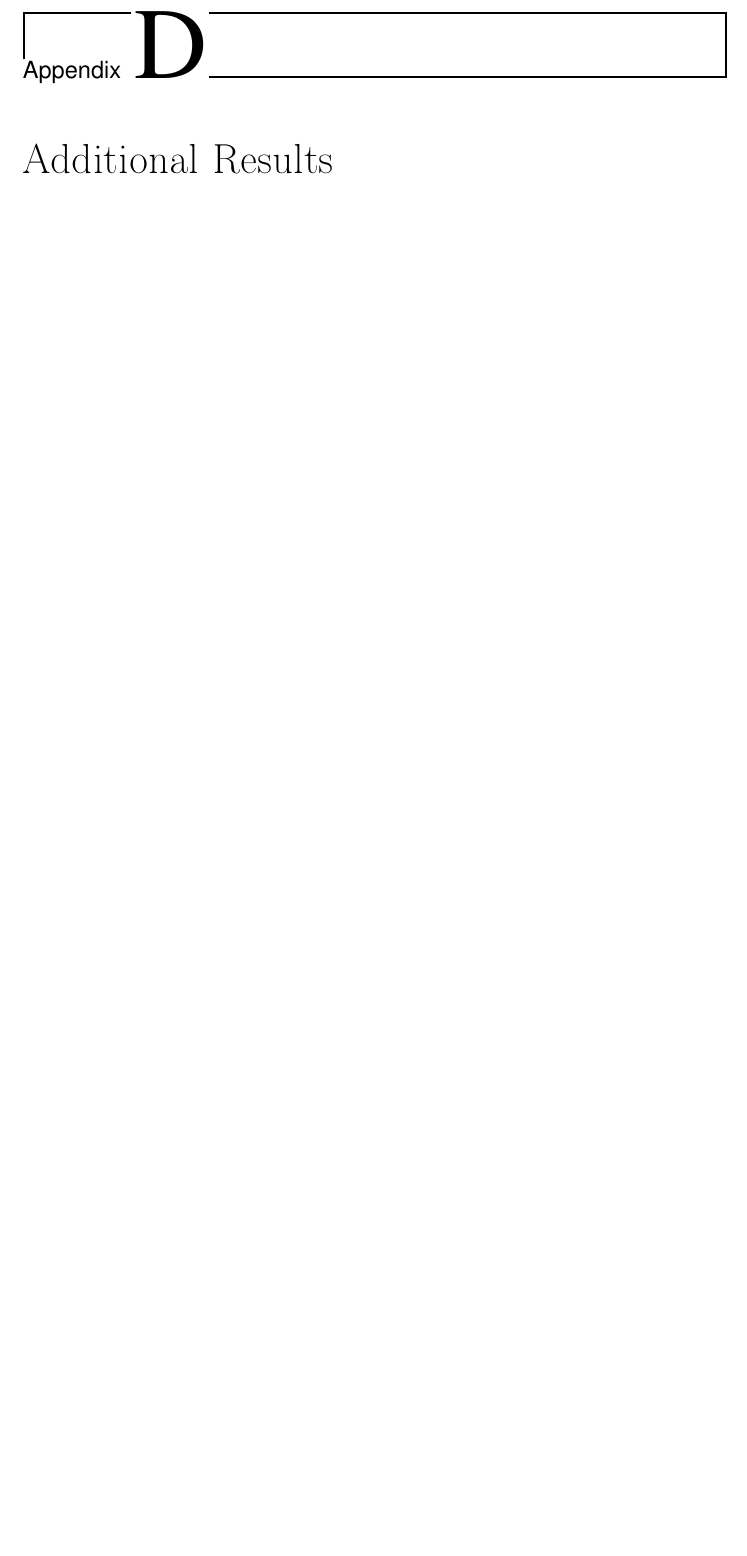
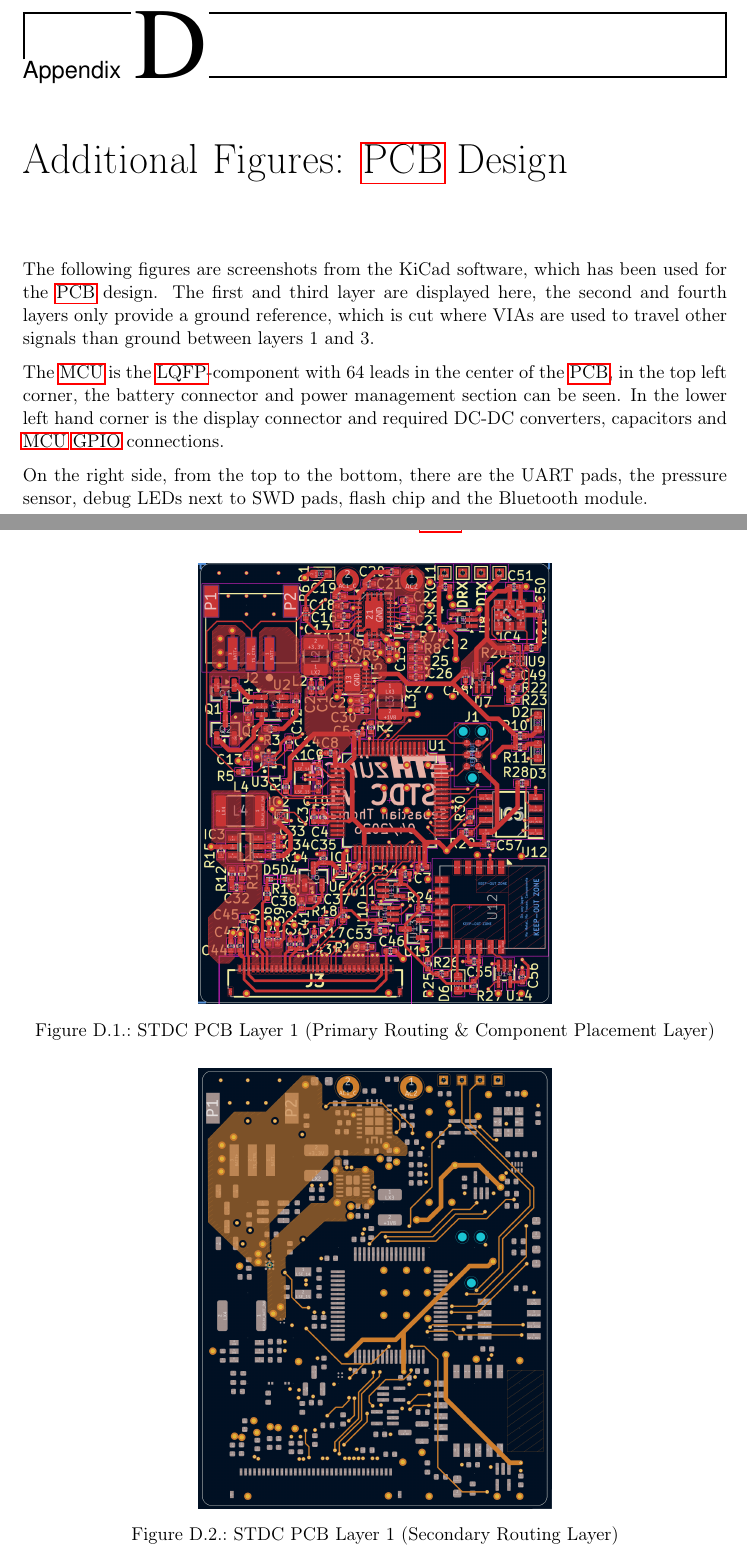
Before and after one commit to SebastianThomas/BachelorThesis, a LaTeX thesis (report_template.tex, which reads content/z_01_appendix_examples.tex): part of page 59 of 68 before the commit and two parts of pages 59 and 60 of 70 after it, the two joined at a grey line, cut so that both start at the same text, the shorter picture padded with empty space. Compiled offline with pdfLaTeX.

Commit message:
Add PCB Design Images to Appendix

```diff
--- a/content/z_01_appendix_examples.tex
+++ b/content/z_01_appendix_examples.tex
@@ -51,6 +51,28 @@ To view and update the diving algorithms, update the \texttt{STDC-thalmann} subm
 % \chapter{(optional) More Evaluation Results}
 % If you conducted an extensive evaluation you could move surplus
 % graphs/results to the appendix.
+
+\chapter{Additional Figures: \gls{pcb} Design}
+The following figures are screenshots from the KiCad software, which has been used for the \gls{pcb} design.
+The first and third layer are displayed here, the second and fourth layers only provide a ground reference, which is cut where VIAs are used to travel other signals than ground between layers 1 and 3.
+
+The \gls{mcu} is the \gls{lqfp}-component with 64 leads in the center of the \gls{pcb}, in the top left corner, the battery connector and power management section can be seen.
+In the lower left hand corner is the display connector and required DC-DC converters, capacitors and \gls{mcu} \gls{gpio} connections.
+
+On the right side, from the top to the bottom, there are the UART pads, the pressure sensor, debug LEDs next to SWD pads, flash chip and the Bluetooth module.
+
+\begin{figure}
+    \centering
+    \includegraphics[width=0.5\linewidth]{./figures/pcb/layer1.png}
+    \caption{STDC PCB Layer 1 (Primary Routing \& Component Placement Layer)}
+    \label{fig:pcb_layer1}
+\end{figure}
+\begin{figure}
+    \centering
+    \includegraphics[width=0.5\linewidth]{./figures/pcb/layer3.png}
+    \caption{STDC PCB Layer 1 (Secondary Routing Layer)}
+    \label{fig:pcb_layer3}
+\end{figure}
 
 \chapter{Additional Results}
 \begin{figure}[htbp]
```
Also changed, not shown: content/04_implementation.tex (+2 -0 lines), content/05_results.tex (+3 -2 lines), figures/pcb/layer1.png (added), figures/pcb/layer3.png (added).
